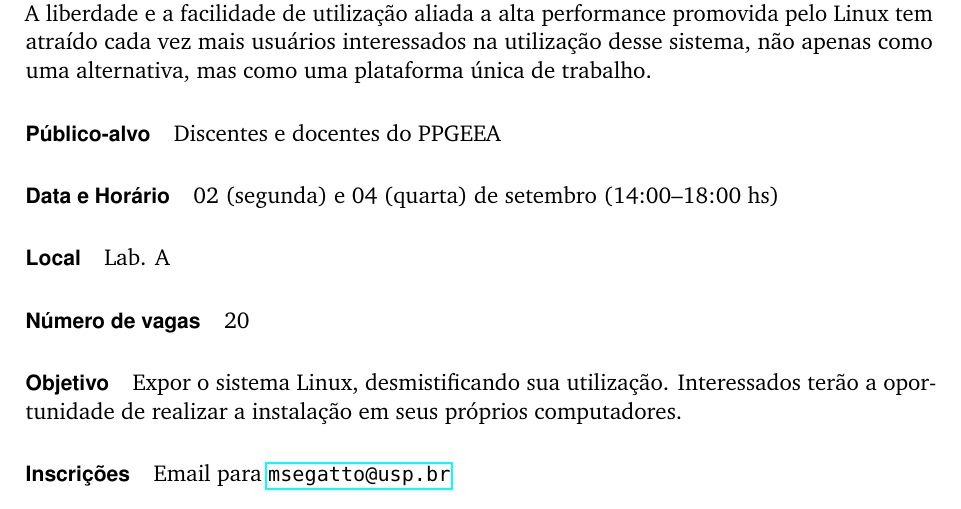
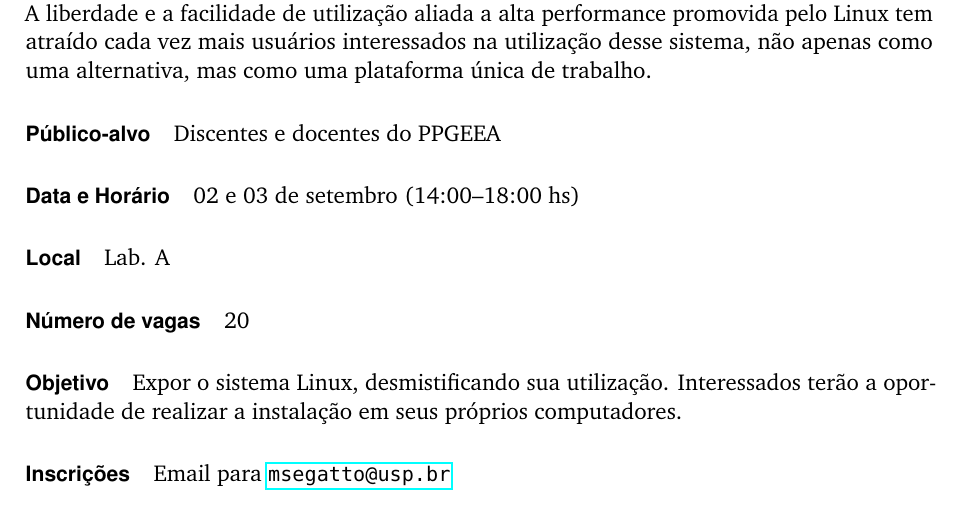
Before and after one commit to fernandomayer/linux-intro, a LaTeX document (linux-intro_ementa.tex): part of the page, cut so that both start at the same text. Compiled offline with pdfLaTeX.

Commit message:
ultima mudanca de data

```diff
--- a/linux-intro_ementa.tex
+++ b/linux-intro_ementa.tex
@@ -42,7 +42,7 @@ alternativa, mas como uma plataforma única de trabalho.
 
 \paragraph{Público-alvo} Discentes e docentes do PPGEEA
 
-\paragraph{Data e Horário} 02 (segunda) e 04 (quarta) de setembro (14:00--18:00 hs)
+\paragraph{Data e Horário} 02 e 03 de setembro (14:00--18:00 hs)
 
 \paragraph{Local} Lab. A
 
```
Also changed, not shown: linux-intro_ementa.pdf.
